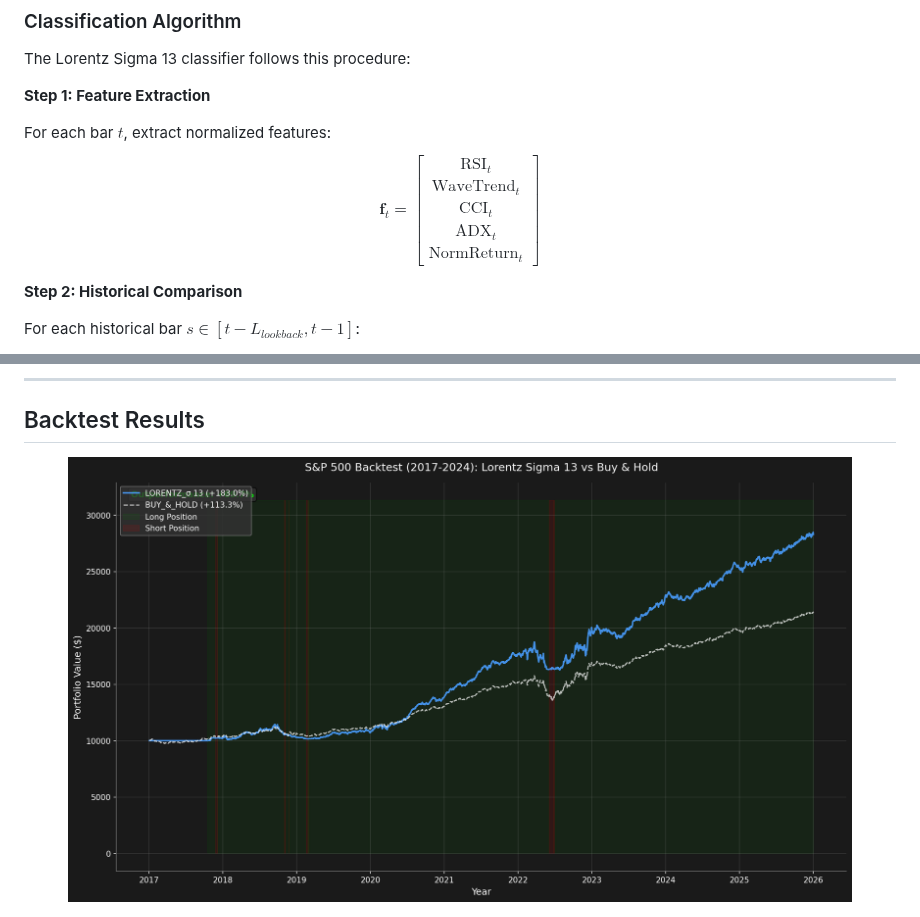
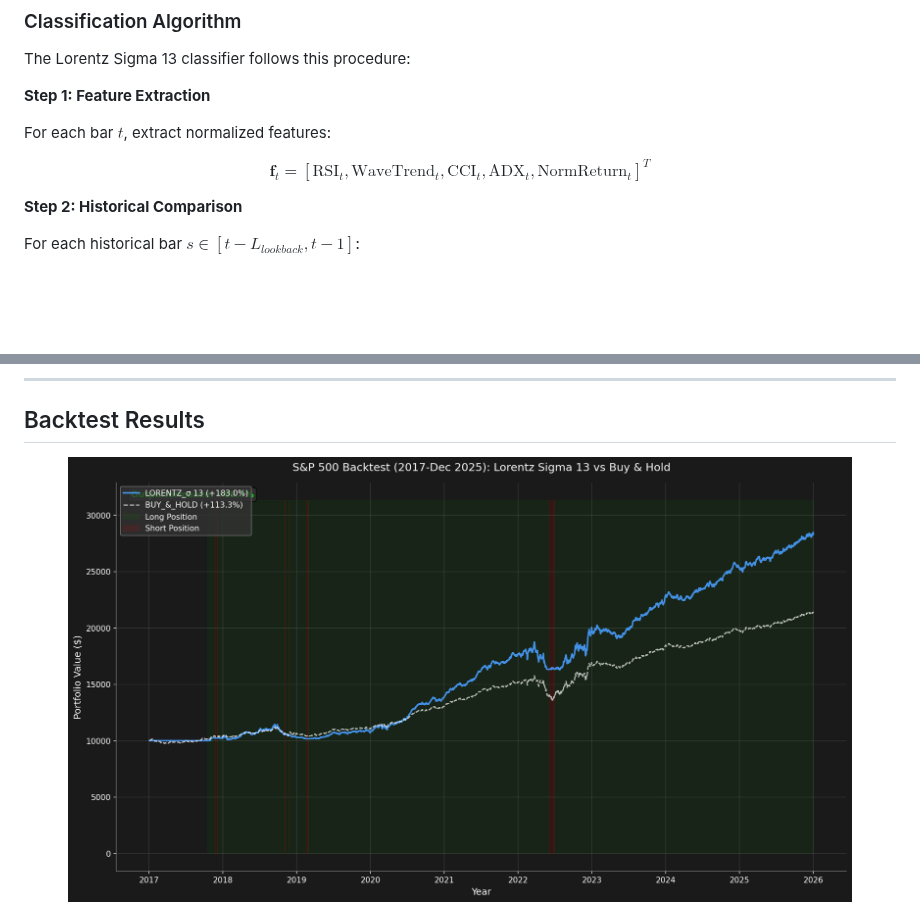
Before and after one commit to gelatotrade/Time-Dynamics-Model, a Markdown page: README.md, 2 parts joined by grey strips. Rendered like a GitHub page; pictures changed too: images/backtest_comparison.png; blank space fills up the shorter version.

```diff
--- a/README.md
+++ b/README.md
@@ -253,7 +253,8 @@ The Lorentz Sigma 13 classifier follows this procedure:
 **Step 1: Feature Extraction**
 
 For each bar $t$, extract normalized features:
-$$\mathbf{f}_t = \begin{bmatrix} \text{RSI}_t \\ \text{WaveTrend}_t \\ \text{CCI}_t \\ \text{ADX}_t \\ \text{NormReturn}_t \end{bmatrix}$$
+
+$$\mathbf{f}_t = [\text{RSI}_t, \text{WaveTrend}_t, \text{CCI}_t, \text{ADX}_t, \text{NormReturn}_t]^T$$
 
 **Step 2: Historical Comparison**
 
```
Also changed, not shown: 1 other file.
